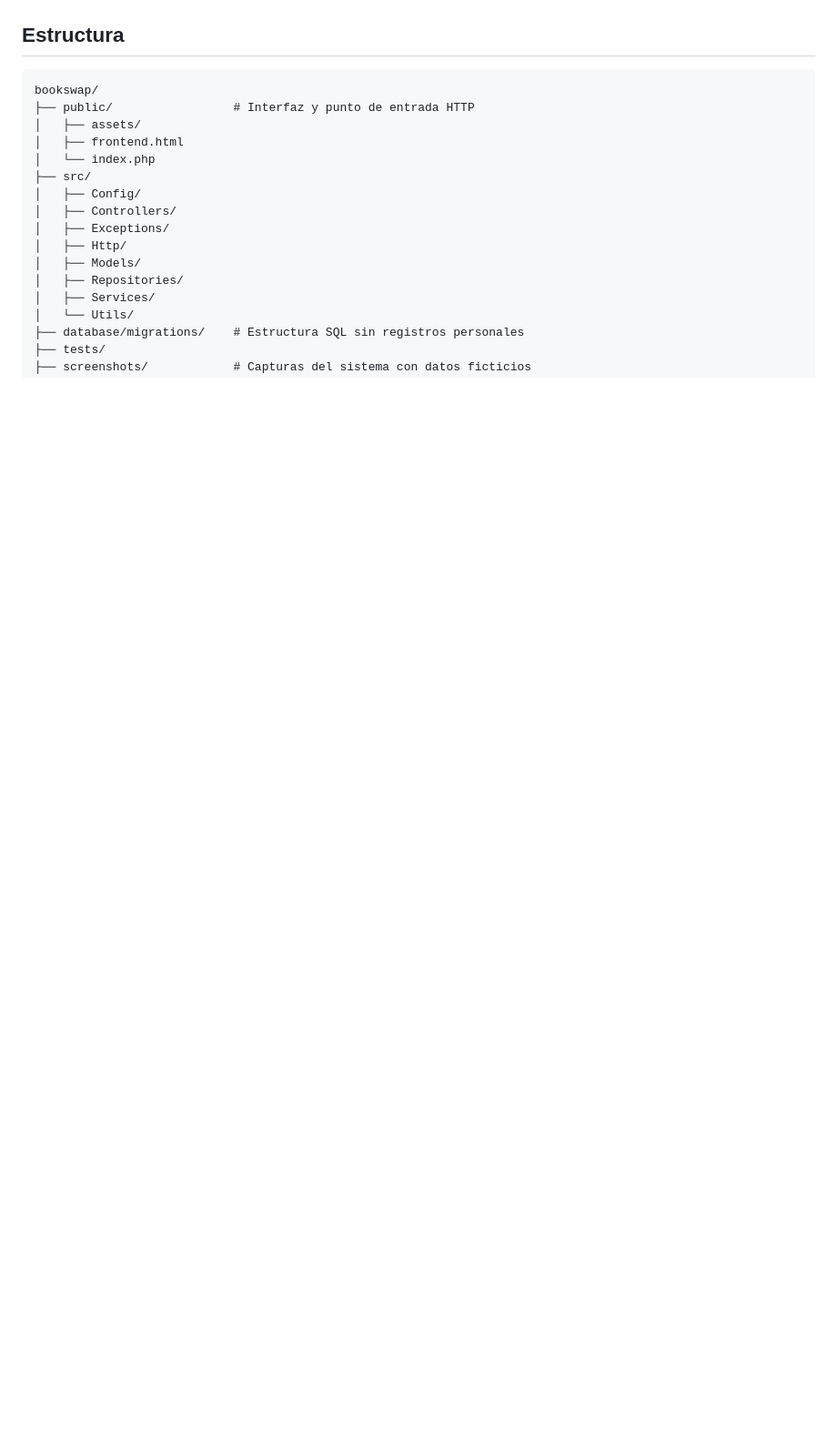
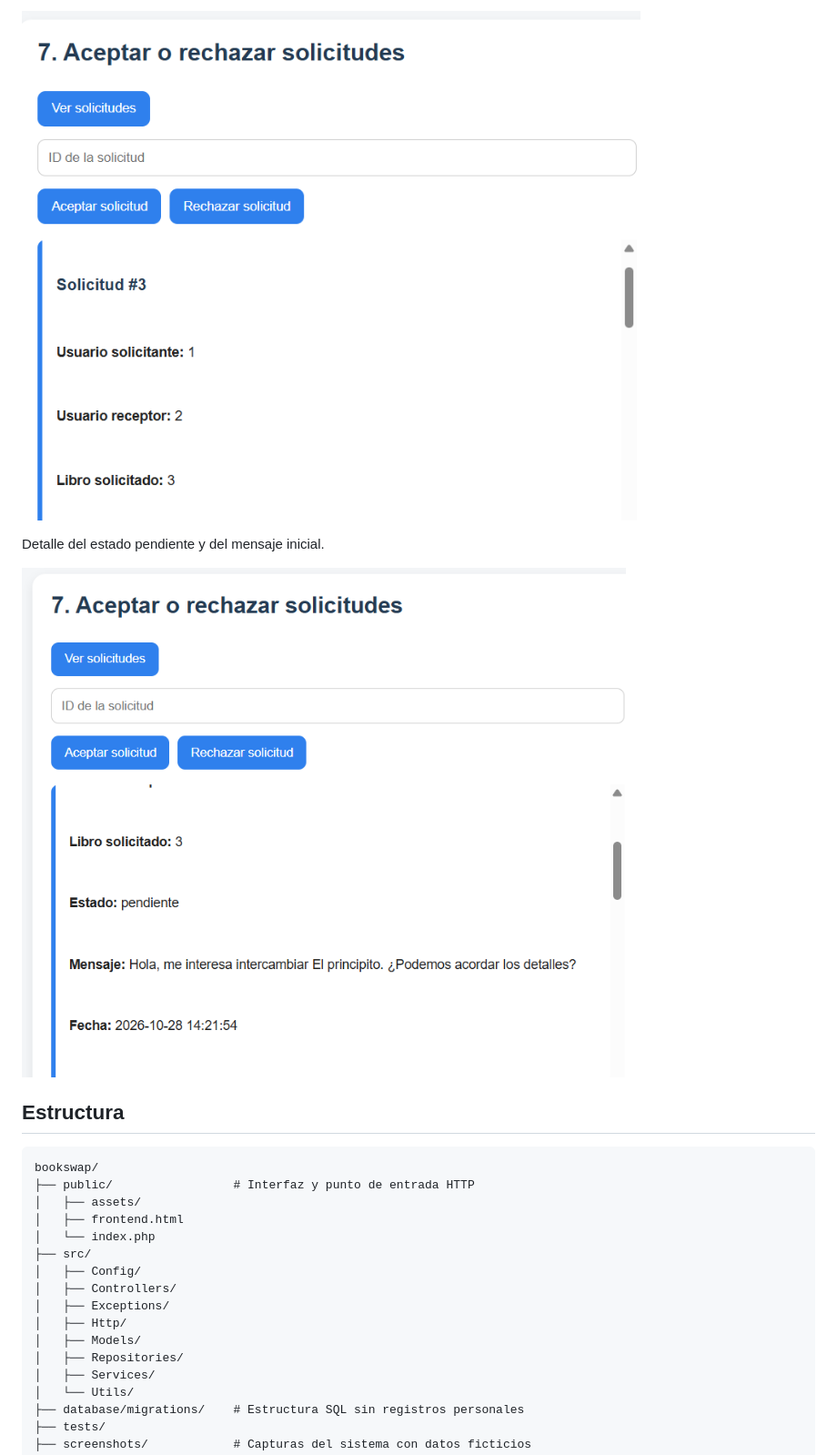
Before and after one commit to juanelooisga/bookswap, a Markdown page: README.md, the part around the change printed below. Shown: that part at 91% size. GitHub-like rendering; pictures changed too: screenshots/solicitud-listado.png (added), screenshots/solicitud-pendiente.png (added); blank space fills up the shorter version.

```diff
--- a/README.md
+++ b/README.md
@@ -52,3 +67,8 @@ Detalle del resultado con ubicación, disponibilidad e identificadores del libro
+![Participantes y libro de la solicitud](screenshots/solicitud-listado.png)
+
+Detalle del estado pendiente y del mensaje inicial.
+
+![Estado pendiente de la solicitud](screenshots/solicitud-pendiente.png)
 
 ## Estructura
 
```
Also changed, not shown: other parts of README.md (+15 -0 lines), screenshots/solicitud-creada.png (added), screenshots/solicitud-formulario.png (added).
